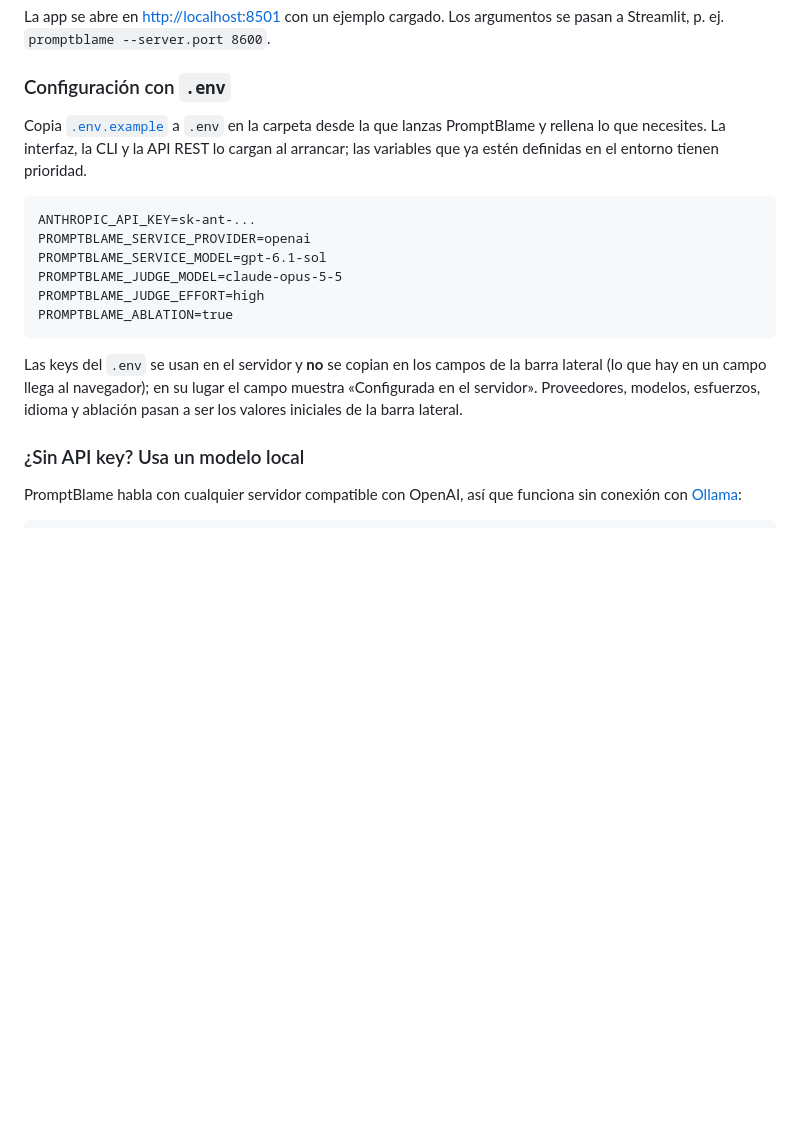
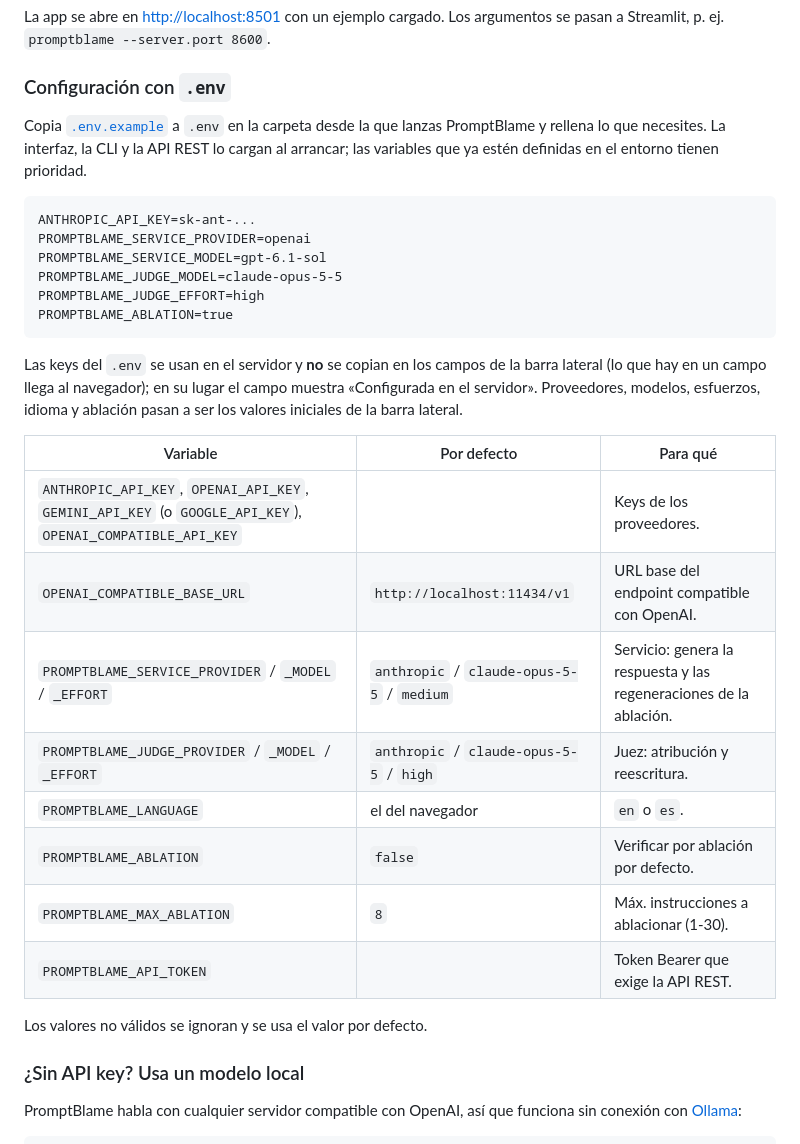
Before and after one commit to marcobd3/PromptBlame, a Markdown page: README.es.md, the part around one of its changes. Drawn GitHub-style; blank space fills up the shorter version.

```diff
--- a/README.es.md
+++ b/README.es.md
@@ -145,6 +147,19 @@ Las keys del `.env` se usan en el servidor y **no** se copian en los campos de
 la barra lateral (lo que hay en un campo llega al navegador); en su lugar el
 campo muestra «Configurada en el servidor». Proveedores, modelos, esfuerzos,
 idioma y ablación pasan a ser los valores iniciales de la barra lateral.
+
+| Variable | Por defecto | Para qué |
+|---|---|---|
+| `ANTHROPIC_API_KEY`, `OPENAI_API_KEY`, `GEMINI_API_KEY` (o `GOOGLE_API_KEY`), `OPENAI_COMPATIBLE_API_KEY` | | Keys de los proveedores. |
+| `OPENAI_COMPATIBLE_BASE_URL` | `http://localhost:11434/v1` | URL base del endpoint compatible con OpenAI. |
+| `PROMPTBLAME_SERVICE_PROVIDER` / `_MODEL` / `_EFFORT` | `anthropic` / `claude-opus-5-5` / `medium` | Servicio: genera la respuesta y las regeneraciones de la ablación. |
+| `PROMPTBLAME_JUDGE_PROVIDER` / `_MODEL` / `_EFFORT` | `anthropic` / `claude-opus-5-5` / `high` | Juez: atribución y reescritura. |
+| `PROMPTBLAME_LANGUAGE` | el del navegador | `en` o `es`. |
+| `PROMPTBLAME_ABLATION` | `false` | Verificar por ablación por defecto. |
+| `PROMPTBLAME_MAX_ABLATION` | `8` | Máx. instrucciones a ablacionar (1-30). |
+| `PROMPTBLAME_API_TOKEN` | | Token Bearer que exige la API REST. |
+
+Los valores no válidos se ignoran y se usa el valor por defecto.
 
 ### ¿Sin API key? Usa un modelo local
 
```
Also changed, not shown: other parts of README.es.md (+14 -10 lines), README.md (+26 -11 lines), docs/es/pestana-1.png, docs/es/pestana-2.png, docs/es/pestana-3.png, docs/tab-1.png, docs/tab-2.png, 3 other files.
